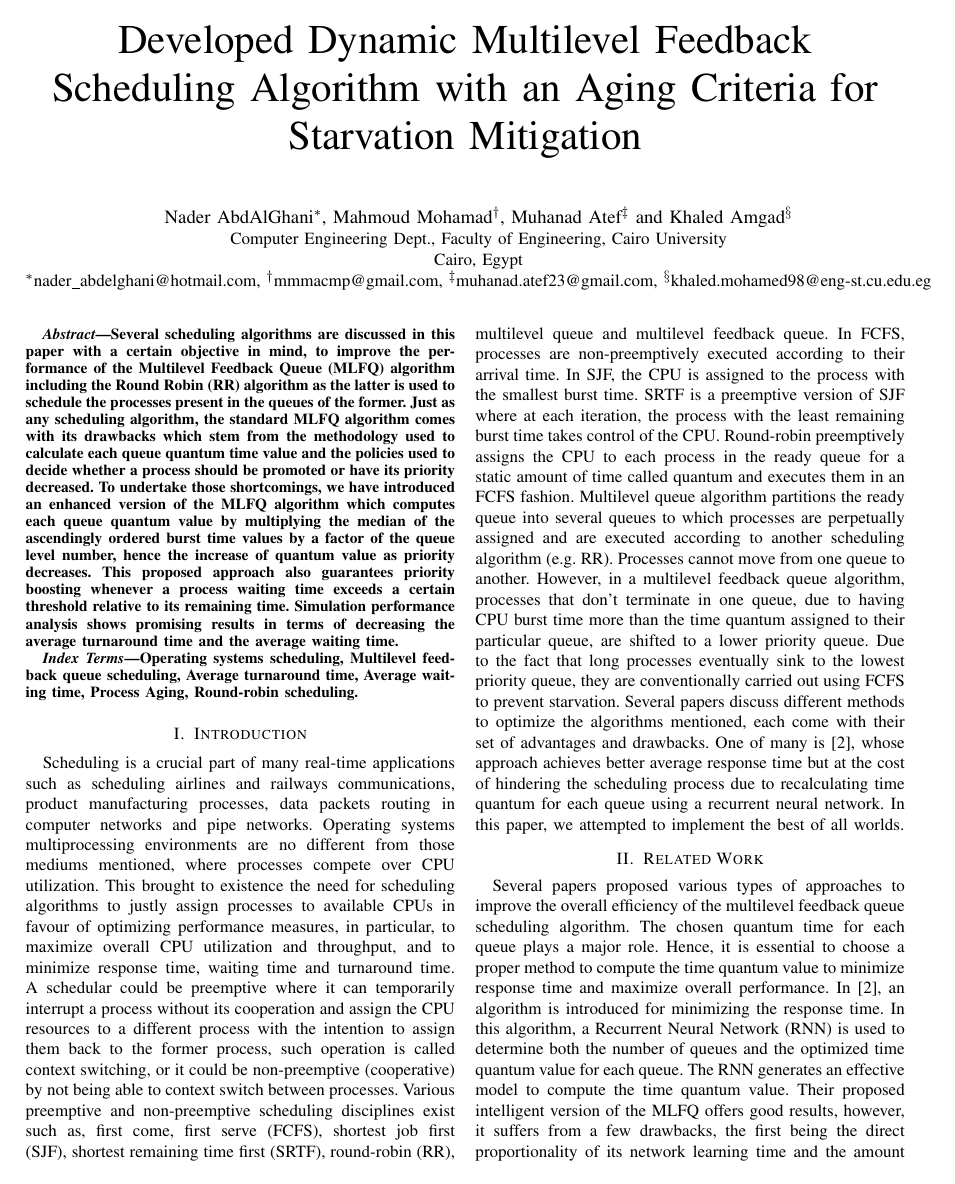
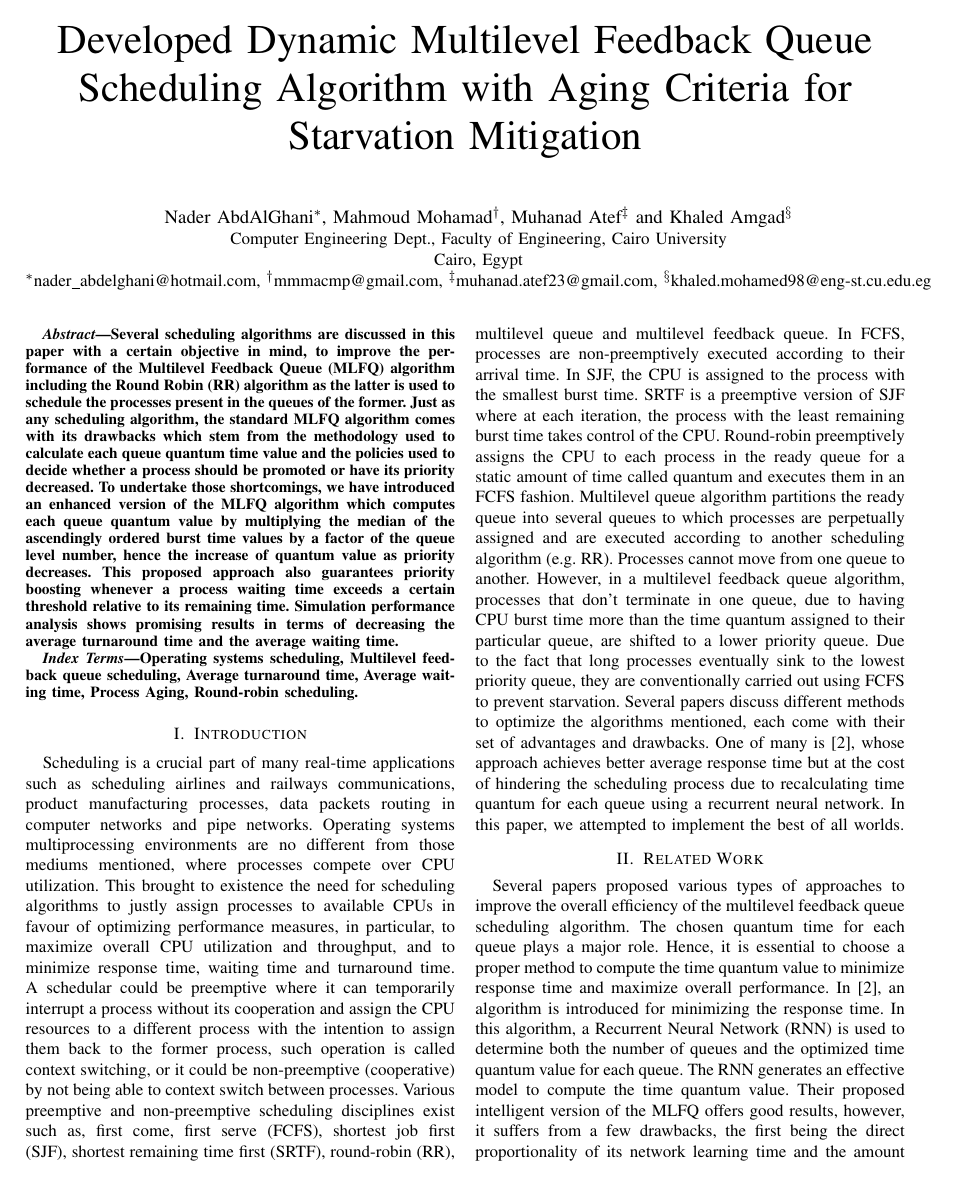
Before and after one commit to Muhanad23/improved-multilevel-feedback-queue-algorithm-research-paper, a LaTeX paper (paper.tex): page 1 of 7. Compiled offline with pdfLaTeX; a missing font is replaced by an installed copy or a similar font; a LaTeX package or settings file that is missing is left out.

Commit message:
Update Paper Title

```diff
--- a/paper.tex
+++ b/paper.tex
@@ -7,7 +7,7 @@
 \usepackage{algorithm}
 \usepackage{algpseudocode}
 \usepackage{graphicx}
-\usepackage{textcomp}
+\usepackage[OT1]{fontenc}
 \usepackage{xcolor}
 \usepackage{pgfplots}
 \pgfplotsset{compat=1.9}
@@ -56,7 +56,7 @@
 %%%%%%%%%%%%%%%%%%%%%%%%%%%%%%%%%%%%%% TITLE %%%%%%%%%%%%%%%%%%%%%%%%%%%%%%%%%%%%%%
 %%%%%%%%%%%%%%%%%%%%%%%%%%%%%%%%%%%%%%%%%%%%%%%%%%%%%%%%%%%%%%%%%%%%%%%%%%%%%%%%%%%
 
-\title{Developed Dynamic Multilevel Feedback Scheduling Algorithm with an Aging Criteria for Starvation Mitigation\\}
+\title{Developed Dynamic Multilevel Feedback Queue Scheduling Algorithm with Aging Criteria for Starvation Mitigation\\}
 
 %%%%%%%%%%%%%%%%%%%%%%%%%%%%%%%%%%%%%%%%%%%%%%%%%%%%%%%%%%%%%%%%%%%%%%%%%%%%%%%%%%%
 %%%%%%%%%%%%%%%%%%%%%%%%%%%%%%%%%%%%% AUTHORS %%%%%%%%%%%%%%%%%%%%%%%%%%%%%%%%%%%%%
```
Also changed, not shown: paper.pdf.
